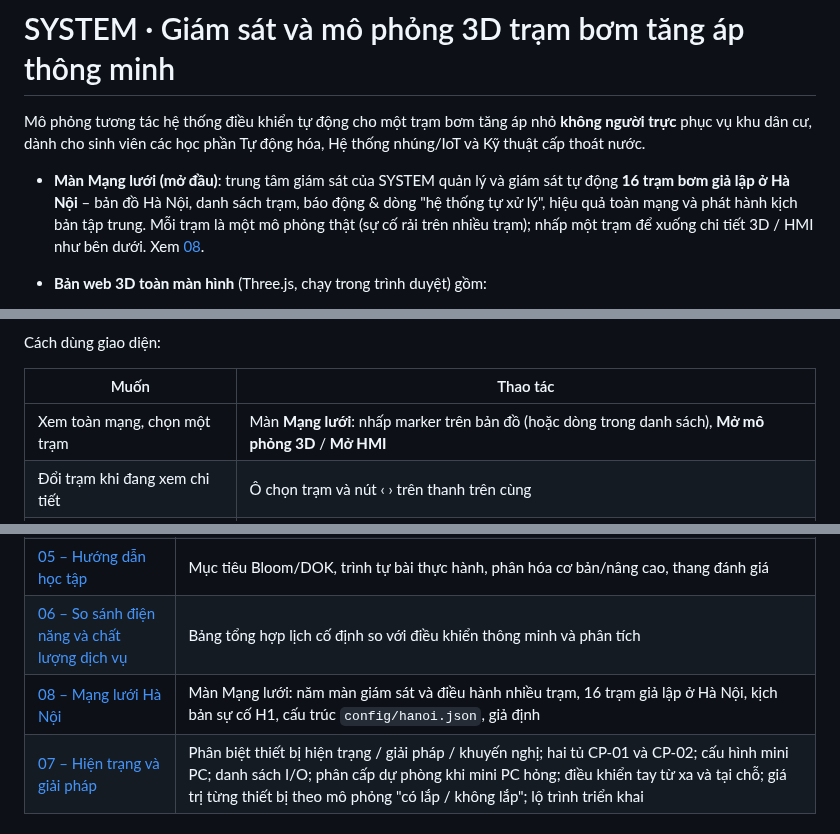
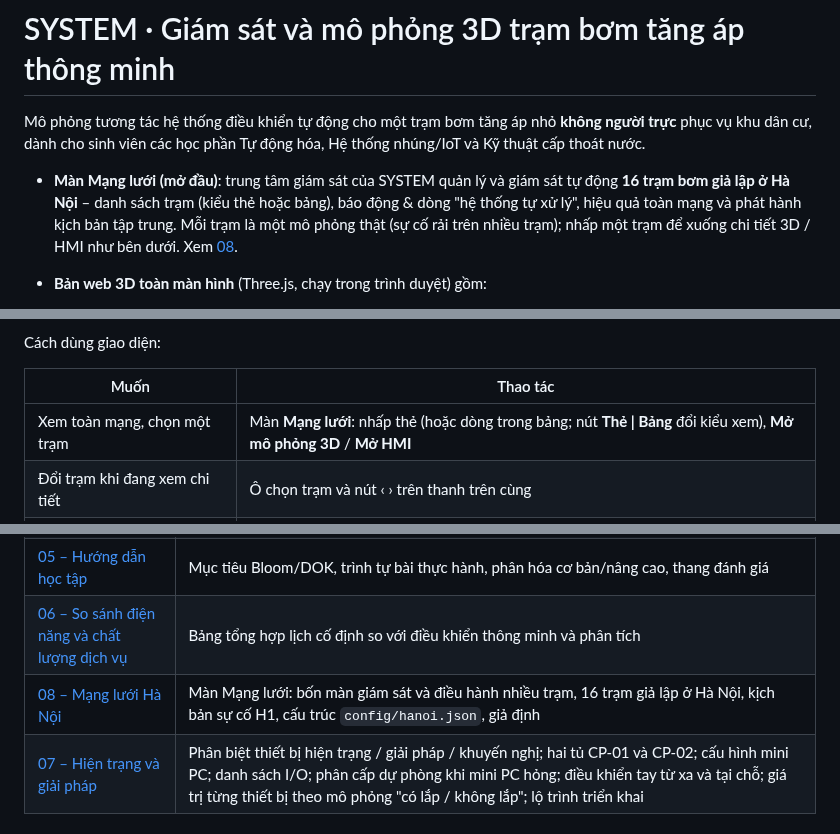
Before and after one commit to elitecapital-lab/simulator-trambom, a Markdown page: README.md, 3 parts joined by grey strips. GitHub-like rendering.

```diff
--- a/README.md
+++ b/README.md
@@ -3,8 +3,8 @@
 Mô phỏng tương tác hệ thống điều khiển tự động cho một trạm bơm tăng áp nhỏ **không người trực** phục vụ khu dân cư,
 dành cho sinh viên các học phần Tự động hóa, Hệ thống nhúng/IoT và Kỹ thuật cấp thoát nước.
 
-- **Màn Mạng lưới (mở đầu)**: trung tâm giám sát của SYSTEM quản lý và giám sát tự động **16 trạm bơm giả lập ở Hà Nội** – bản đồ
-  Hà Nội, danh sách trạm, báo động & dòng "hệ thống tự xử lý", hiệu quả toàn mạng và phát hành kịch bản tập trung. Mỗi trạm là một
+- **Màn Mạng lưới (mở đầu)**: trung tâm giám sát của SYSTEM quản lý và giám sát tự động **16 trạm bơm giả lập ở Hà Nội** – danh sách
+  trạm (kiểu thẻ hoặc bảng), báo động & dòng "hệ thống tự xử lý", hiệu quả toàn mạng và phát hành kịch bản tập trung. Mỗi trạm là một
   mô phỏng thật (sự cố rải trên nhiều trạm); nhấp một trạm để xuống chi tiết 3D / HMI như bên dưới. Xem [08](docs/08-mang-luoi-ha-noi.md).
 - **Bản web 3D toàn màn hình** (Three.js, chạy trong trình duyệt) gồm:
   - mô hình trạm bơm: bể chứa, 2 bơm biến tần, đường ống, van, đồng hồ áp lực, cảm biến lưu lượng, mức nước, chất lượng nước (clo dư, độ đục, pH), bình tích áp;
@@ -59,7 +59,7 @@ Cách dùng giao diện:
 
 | Muốn | Thao tác |
 |---|---|
-| Xem toàn mạng, chọn một trạm | Màn **Mạng lưới**: nhấp marker trên bản đồ (hoặc dòng trong danh sách), **Mở mô phỏng 3D** / **Mở HMI** |
+| Xem toàn mạng, chọn một trạm | Màn **Mạng lưới**: nhấp thẻ (hoặc dòng trong bảng; nút **Thẻ \| Bảng** đổi kiểu xem), **Mở mô phỏng 3D** / **Mở HMI** |
 | Đổi trạm khi đang xem chi tiết | Ô chọn trạm và nút ‹ › trên thanh trên cùng |
 | Chạy, tạm dừng, tua nhanh, đổi kịch bản | Thanh trên cùng (màn hình hẹp: nút ☰) |
 | Xem biểu đồ, so sánh với lịch cố định | Nút **Biểu đồ** / **So sánh** trên thanh chức năng (tấm trượt từ dưới lên, cỡ S/M/L); bấm một thẻ chỉ số để mở đúng biểu đồ đó |
@@ -142,7 +142,7 @@ Bảng đầy đủ cho từng kịch bản: [docs/ket-qua/README.md](docs/ket-q
 | [04 – Độ tin cậy khi mất kết nối](docs/04-do-tin-cay-mat-ket-noi.md) | Rủi ro, giới hạn của kịch bản đã lưu, chiến lược dự phòng, kế hoạch kiểm thử |
 | [05 – Hướng dẫn học tập](docs/05-huong-dan-hoc-tap.md) | Mục tiêu Bloom/DOK, trình tự bài thực hành, phân hóa cơ bản/nâng cao, thang đánh giá |
 | [06 – So sánh điện năng và chất lượng dịch vụ](docs/06-so-sanh-dien-nang-chat-luong.md) | Bảng tổng hợp lịch cố định so với điều khiển thông minh và phân tích |
-| [08 – Mạng lưới Hà Nội](docs/08-mang-luoi-ha-noi.md) | Màn Mạng lưới: năm màn giám sát và điều hành nhiều trạm, 16 trạm giả lập ở Hà Nội, kịch bản sự cố H1, cấu trúc `config/hanoi.json`, giả định |
+| [08 – Mạng lưới Hà Nội](docs/08-mang-luoi-ha-noi.md) | Màn Mạng lưới: bốn màn giám sát và điều hành nhiều trạm, 16 trạm giả lập ở Hà Nội, kịch bản sự cố H1, cấu trúc `config/hanoi.json`, giả định |
 | [07 – Hiện trạng và giải pháp](docs/07-hien-trang-va-giai-phap.md) | Phân biệt thiết bị hiện trạng / giải pháp / khuyến nghị; hai tủ CP-01 và CP-02; cấu hình mini PC; danh sách I/O; phân cấp dự phòng khi mini PC hỏng; điều khiển tay từ xa và tại chỗ; giá trị từng thiết bị theo mô phỏng "có lắp / không lắp"; lộ trình triển khai |
 
 ## Cấu trúc thư mục
```
Also changed, not shown: docs/08-mang-luoi-ha-noi.md (+19 -24 lines), docs/ket-qua/img/mang-luoi-ban-do.png (deleted), docs/ket-qua/img/mang-luoi-danh-sach.png (added), 9 other files.
